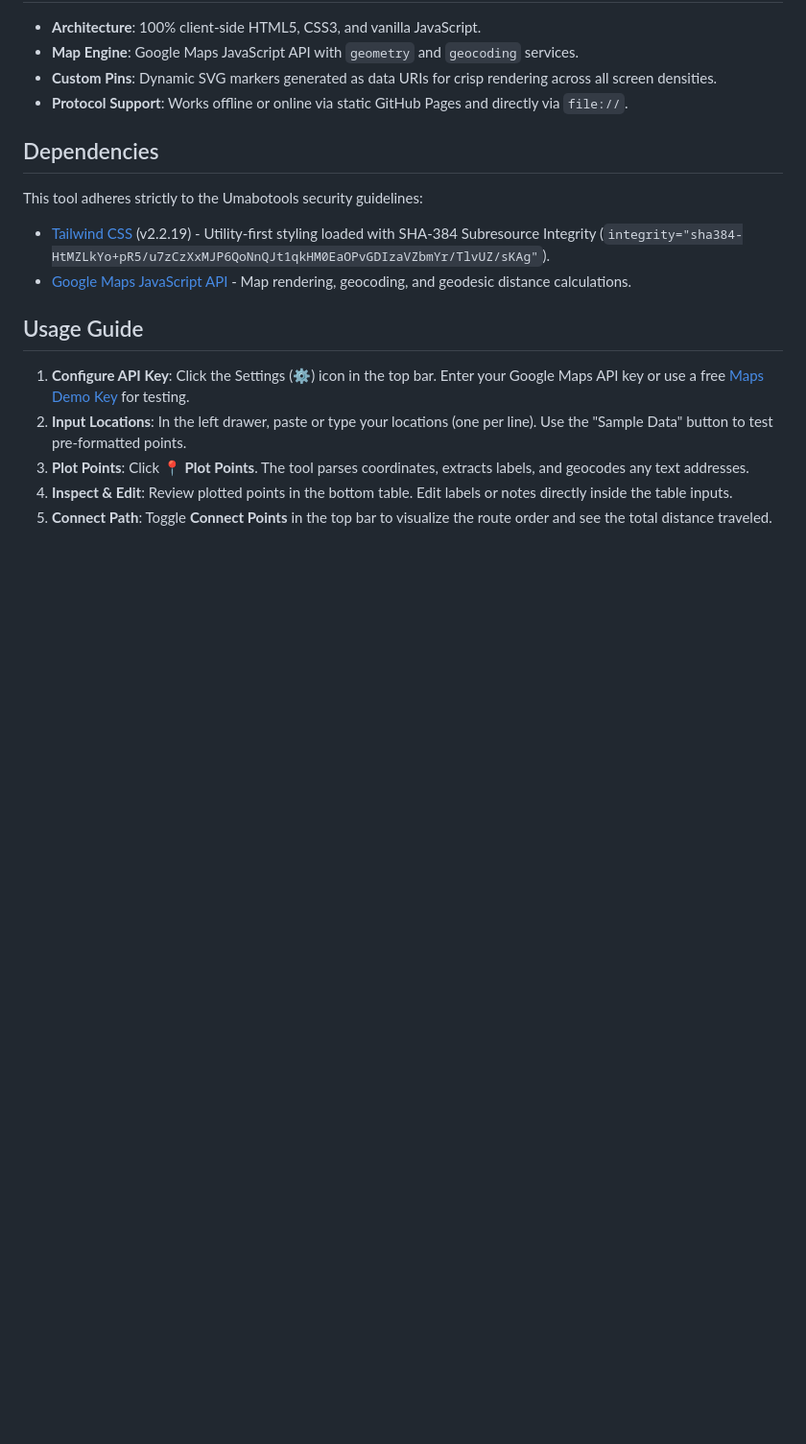
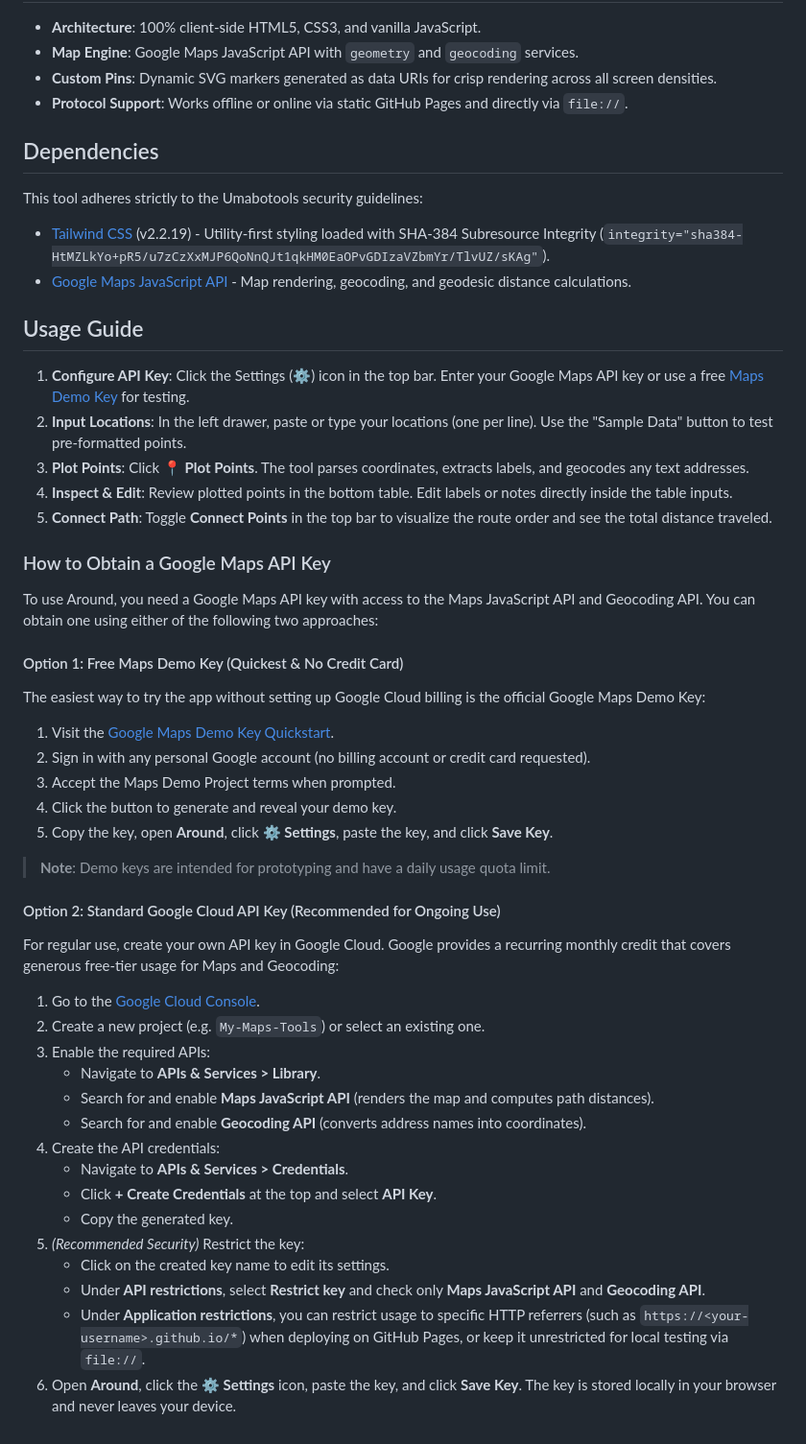
Before and after one commit to umabot/umabotools, a Markdown page: docs/around/README.md, the part around the change. Shown at 96% size. GitHub-like rendering; blank space fills up the shorter version.

Commit message:
docs(around): add guide on how to obtain a Google Maps API key

```diff
--- a/docs/around/README.md
+++ b/docs/around/README.md
@@ -65,3 +65,37 @@ This tool adheres strictly to the Umabotools security guidelines:
 3. **Plot Points**: Click **📍 Plot Points**. The tool parses coordinates, extracts labels, and geocodes any text addresses.
 4. **Inspect & Edit**: Review plotted points in the bottom table. Edit labels or notes directly inside the table inputs.
 5. **Connect Path**: Toggle **Connect Points** in the top bar to visualize the route order and see the total distance traveled.
+
+### How to Obtain a Google Maps API Key
+
+To use Around, you need a Google Maps API key with access to the Maps JavaScript API and Geocoding API. You can obtain one using either of the following two approaches:
+
+#### Option 1: Free Maps Demo Key (Quickest & No Credit Card)
+The easiest way to try the app without setting up Google Cloud billing is the official Google Maps Demo Key:
+
+1. Visit the [Google Maps Demo Key Quickstart](https://mapsplatform.google.com/maps-demo-key).
+2. Sign in with any personal Google account (no billing account or credit card requested).
+3. Accept the Maps Demo Project terms when prompted.
+4. Click the button to generate and reveal your demo key.
+5. Copy the key, open **Around**, click **⚙️ Settings**, paste the key, and click **Save Key**.
+
+> **Note**: Demo keys are intended for prototyping and have a daily usage quota limit.
+
+#### Option 2: Standard Google Cloud API Key (Recommended for Ongoing Use)
+For regular use, create your own API key in Google Cloud. Google provides a recurring monthly credit that covers generous free-tier usage for Maps and Geocoding:
+
+1. Go to the [Google Cloud Console](https://console.cloud.google.com/).
+2. Create a new project (e.g. `My-Maps-Tools`) or select an existing one.
+3. Enable the required APIs:
+   - Navigate to **APIs & Services > Library**.
+   - Search for and enable **Maps JavaScript API** (renders the map and computes path distances).
+   - Search for and enable **Geocoding API** (converts address names into coordinates).
+4. Create the API credentials:
+   - Navigate to **APIs & Services > Credentials**.
+   - Click **+ Create Credentials** at the top and select **API Key**.
+   - Copy the generated key.
+5. *(Recommended Security)* Restrict the key:
+   - Click on the created key name to edit its settings.
+   - Under **API restrictions**, select **Restrict key** and check only **Maps JavaScript API** and **Geocoding API**.
+   - Under **Application restrictions**, you can restrict usage to specific HTTP referrers (such as `https://<your-username>.github.io/*`) when deploying on GitHub Pages, or keep it unrestricted for local testing via `file://`.
+6. Open **Around**, click the **⚙️ Settings** icon, paste the key, and click **Save Key**. The key is stored locally in your browser and never leaves your device.
```
